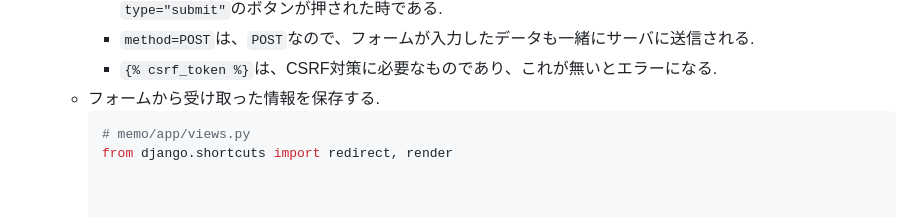
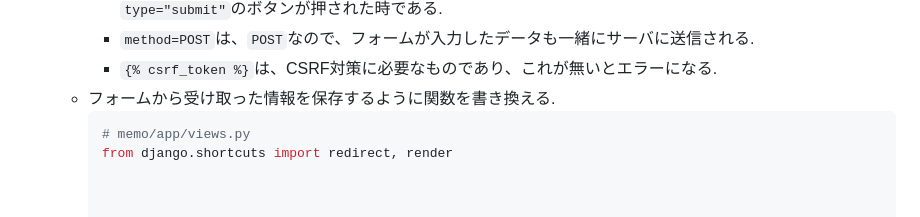
Before and after one commit to suuu0122/DjangoBrothers, a Markdown page: README.md, the part around the change printed below. Rendered like a GitHub page.

````diff
--- a/README.md
+++ b/README.md
@@ -280,7 +280,7 @@
 		* `action`の部分では、フォームが投稿された時に実行される処理を定義する. **投稿された時** とは、`type="submit"`のボタンが押された時である.
 		* `method=POST`は、`POST`なので、フォームが入力したデータも一緒にサーバに送信される.
 		* `{% csrf_token %}`は、CSRF対策に必要なものであり、これが無いとエラーになる.
-	* フォームから受け取った情報を保存する.
+	* フォームから受け取った情報を保存するように関数を書き換える.
 		```python
 		# memo/app/views.py
 		from django.shortcuts import redirect, render
````
Also changed, not shown: other parts of README.md (+97 -0 lines).
